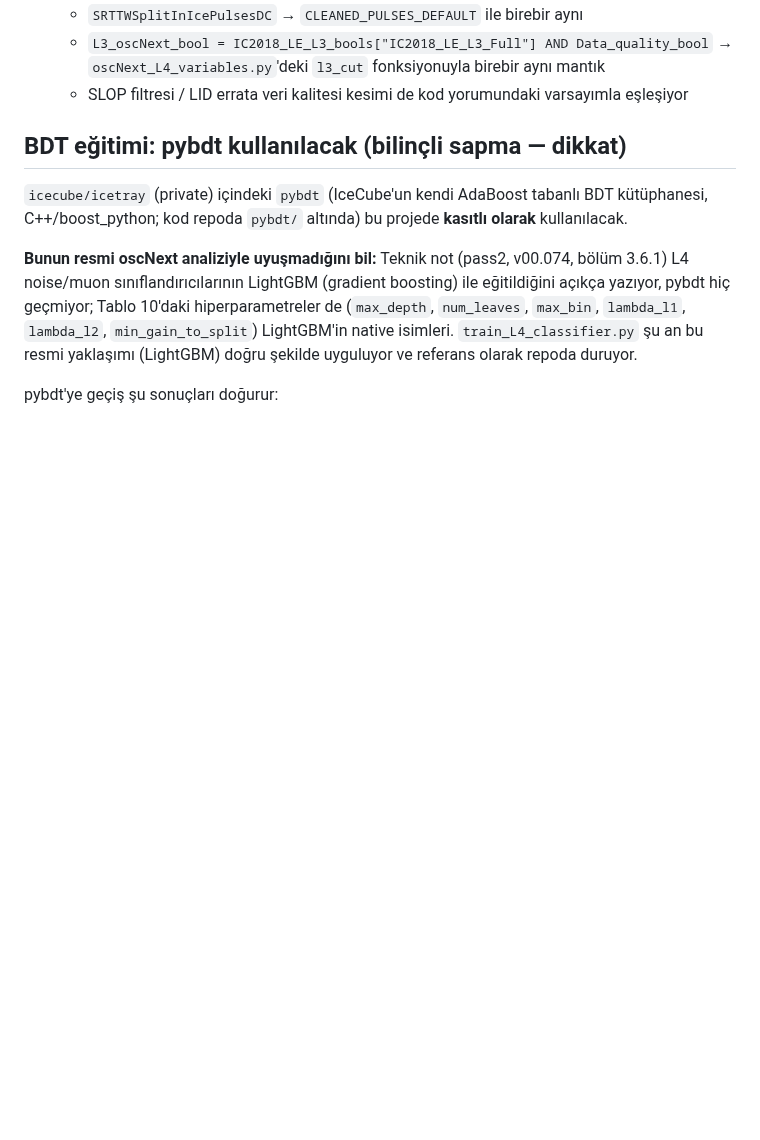
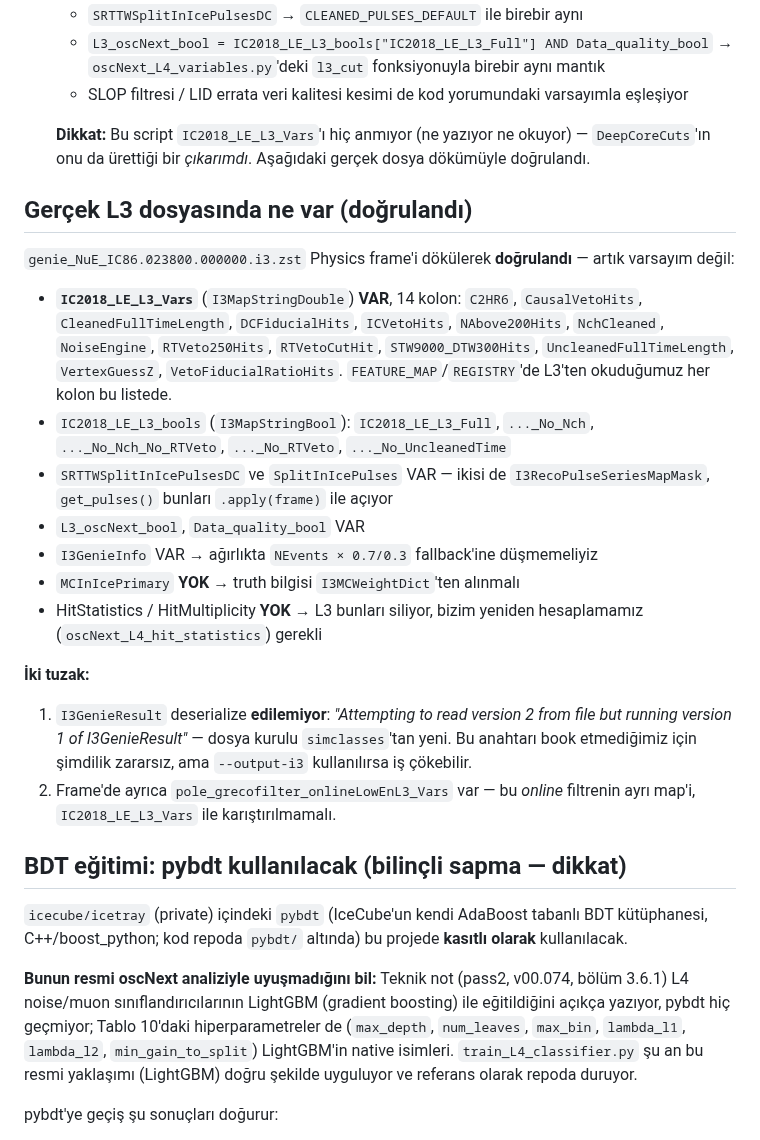
Before and after one commit to KorayGokceler/osncnextl4, a Markdown page: CLAUDE.md, the part around the change. Rendered like a GitHub page; blank space fills up the shorter version.

Commit message:
L3 girdisini gercek dosyayla dogrula: IC2018_LE_L3_Vars var
Referans L3 scripti IC2018_LE_L3_Vars'i hic anmiyor -- onun uretildigi
bir cikarimdi. pass3 nue dosyasinin Physics frame'i dokulerek dogrulandi:
map var ve FEATURE_MAP/REGISTRY'de L3'ten okudugumuz 14 kolonun hepsi
iceriyor. Kolon listesi CLAUDE.md'ye yazildi.

Ayrica dogrulandi: SRTTWSplitInIcePulsesDC + SplitInIcePulses (ikisi de
mask), L3_oscNext_bool, Data_quality_bool, I3GenieInfo var; MCInIcePrimary
ve HitStatistics/HitMultiplicity YOK (yani onlari yeniden hesaplamamiz
gerekli).

Iki tuzak not edildi: I3GenieResult surum uyusmazligi yuzunden
deserialize edilemiyor, ve pole_grecofilter_onlineLowEnL3_Vars ayri bir
online map -- karistirilmamali.

Co-Authored-By: Claude Opus 5 <noreply@anthropic.com>
Claude-Session: https://claude.ai/code/session_014ufb5Z65EhGdWh5kdnV6kX

```diff
--- a/CLAUDE.md
+++ b/CLAUDE.md
@@ -155,6 +155,42 @@ formatı (`.txt`) + JSON sidecar: IceTray ortamında sklearn/joblib yok, sadece
   - SLOP filtresi / LID errata veri kalitesi kesimi de kod yorumundaki
     varsayımla eşleşiyor
 
+  **Dikkat:** Bu script `IC2018_LE_L3_Vars`'ı hiç anmıyor (ne yazıyor ne
+  okuyor) — `DeepCoreCuts`'ın onu da ürettiği bir *çıkarımdı*. Aşağıdaki
+  gerçek dosya dökümüyle doğrulandı.
+
+## Gerçek L3 dosyasında ne var (doğrulandı)
+
+`genie_NuE_IC86.023800.000000.i3.zst` Physics frame'i dökülerek
+**doğrulandı** — artık varsayım değil:
+
+- **`IC2018_LE_L3_Vars`** (`I3MapStringDouble`) **VAR**, 14 kolon:
+  `C2HR6`, `CausalVetoHits`, `CleanedFullTimeLength`, `DCFiducialHits`,
+  `ICVetoHits`, `NAbove200Hits`, `NchCleaned`, `NoiseEngine`,
+  `RTVeto250Hits`, `RTVetoCutHit`, `STW9000_DTW300Hits`,
+  `UncleanedFullTimeLength`, `VertexGuessZ`, `VetoFiducialRatioHits`.
+  `FEATURE_MAP`/`REGISTRY`'de L3'ten okuduğumuz her kolon bu listede.
+- `IC2018_LE_L3_bools` (`I3MapStringBool`): `IC2018_LE_L3_Full`,
+  `..._No_Nch`, `..._No_Nch_No_RTVeto`, `..._No_RTVeto`,
+  `..._No_UncleanedTime`
+- `SRTTWSplitInIcePulsesDC` ve `SplitInIcePulses` VAR — ikisi de
+  `I3RecoPulseSeriesMapMask`, `get_pulses()` bunları `.apply(frame)` ile
+  açıyor
+- `L3_oscNext_bool`, `Data_quality_bool` VAR
+- `I3GenieInfo` VAR → ağırlıkta `NEvents × 0.7/0.3` fallback'ine
+  düşmemeliyiz
+- `MCInIcePrimary` **YOK** → truth bilgisi `I3MCWeightDict`'ten alınmalı
+- HitStatistics / HitMultiplicity **YOK** → L3 bunları siliyor, bizim
+  yeniden hesaplamamız (`oscNext_L4_hit_statistics`) gerekli
+
+**İki tuzak:**
+1. `I3GenieResult` deserialize **edilemiyor**: *"Attempting to read
+   version 2 from file but running version 1 of I3GenieResult"* — dosya
+   kurulu `simclasses`'tan yeni. Bu anahtarı book etmediğimiz için
+   şimdilik zararsız, ama `--output-i3` kullanılırsa iş çökebilir.
+2. Frame'de ayrıca `pole_grecofilter_onlineLowEnL3_Vars` var — bu
+   *online* filtrenin ayrı map'i, `IC2018_LE_L3_Vars` ile karıştırılmamalı.
+
 ## BDT eğitimi: pybdt kullanılacak (bilinçli sapma — dikkat)
 
 `icecube/icetray` (private) içindeki `pybdt` (IceCube'un kendi AdaBoost
```
Also changed, not shown: README.md (+4 -3 lines).
